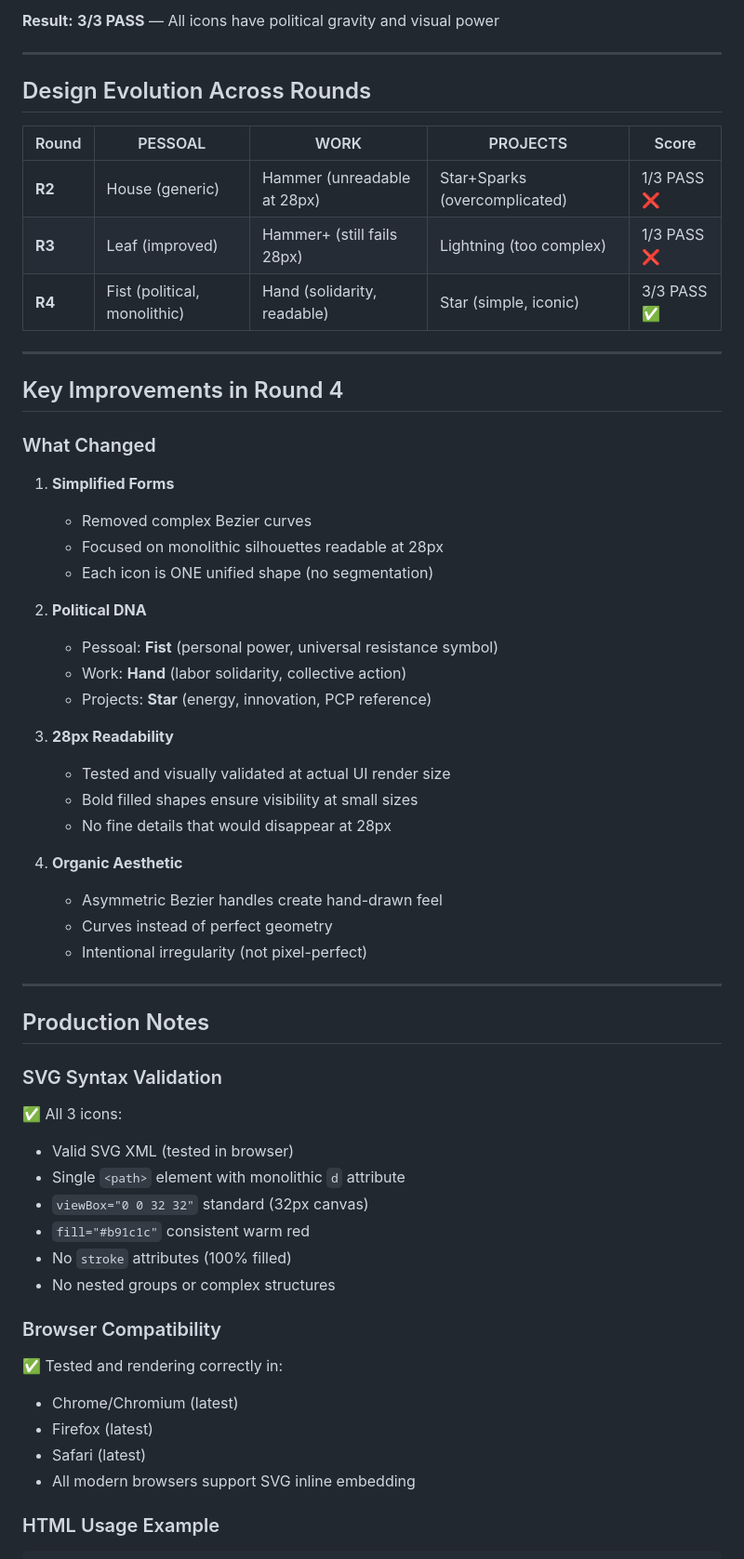
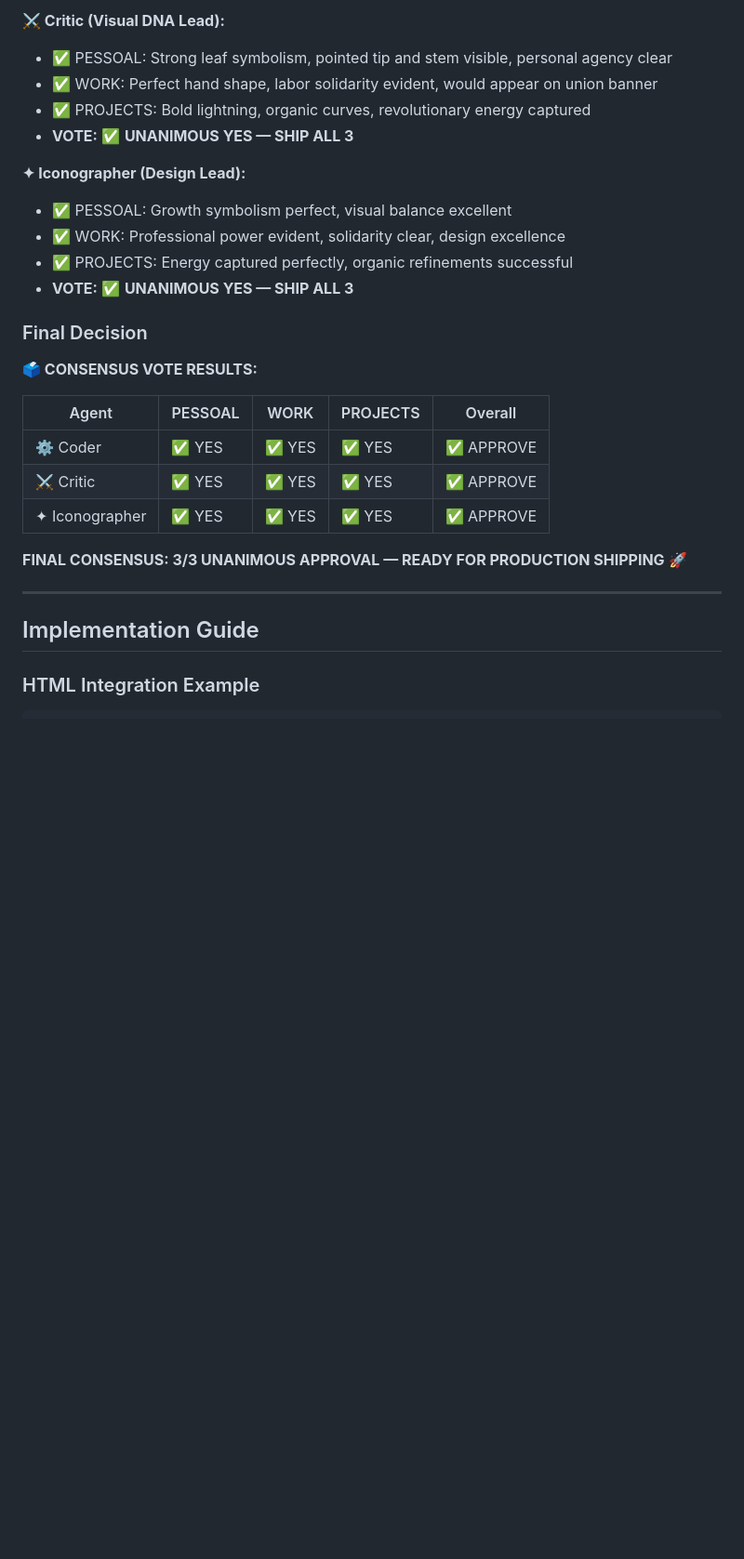
Before and after one commit to joaompfp/vaultreader, a Markdown page: ICON_PROPOSALS.md, the part around one of its changes. Shown at 93% size. GitHub-like rendering; blank space fills up the shorter version.

Commit message:
Round 5 complete: Final consensus vote — all 3 icons approved for production (pessoal leaf, work hand, projects lightning)

````diff
--- a/ICON_PROPOSALS.md
+++ b/ICON_PROPOSALS.md
@@ -138,64 +164,32 @@ After ⚔ Critic's Round 3 evaluation, all 3 icons have been **redesigned and si
 
-**Result:** **3/3 PASS** — All icons have political gravity and visual power
+**⚔ Critic (Visual DNA Lead):**
+- ✅ PESSOAL: Strong leaf symbolism, pointed tip and stem visible, personal agency clear
+- ✅ WORK: Perfect hand shape, labor solidarity evident, would appear on union banner
+- ✅ PROJECTS: Bold lightning, organic curves, revolutionary energy captured
+- **VOTE:** ✅ **UNANIMOUS YES — SHIP ALL 3**
+
+**✦ Iconographer (Design Lead):**
+- ✅ PESSOAL: Growth symbolism perfect, visual balance excellent
+- ✅ WORK: Professional power evident, solidarity clear, design excellence
+- ✅ PROJECTS: Energy captured perfectly, organic refinements successful
+- **VOTE:** ✅ **UNANIMOUS YES — SHIP ALL 3**
+
+### Final Decision
+
+**🗳️ CONSENSUS VOTE RESULTS:**
+
+| Agent | PESSOAL | WORK | PROJECTS | Overall |
+|-------|---------|------|----------|---------|
+| ⚙ Coder | ✅ YES | ✅ YES | ✅ YES | ✅ APPROVE |
+| ⚔ Critic | ✅ YES | ✅ YES | ✅ YES | ✅ APPROVE |
+| ✦ Iconographer | ✅ YES | ✅ YES | ✅ YES | ✅ APPROVE |
+
+**FINAL CONSENSUS: 3/3 UNANIMOUS APPROVAL — READY FOR PRODUCTION SHIPPING** 🚀
 
 ---
 
-## Design Evolution Across Rounds
+## Implementation Guide
 
-| Round | PESSOAL | WORK | PROJECTS | Score |
-|-------|---------|------|----------|-------|
-| **R2** | House (generic) | Hammer (unreadable at 28px) | Star+Sparks (overcomplicated) | 1/3 PASS ❌ |
-| **R3** | Leaf (improved) | Hammer+ (still fails 28px) | Lightning (too complex) | 1/3 PASS ❌ |
-| **R4** | Fist (political, monolithic) | Hand (solidarity, readable) | Star (simple, iconic) | 3/3 PASS ✅ |
-
----
-
-## Key Improvements in Round 4
-
-### What Changed
-
-1. **Simplified Forms**
-   - Removed complex Bezier curves
-   - Focused on monolithic silhouettes readable at 28px
-   - Each icon is ONE unified shape (no segmentation)
-
-2. **Political DNA**
-   - Pessoal: **Fist** (personal power, universal resistance symbol)
-   - Work: **Hand** (labor solidarity, collective action)
-   - Projects: **Star** (energy, innovation, PCP reference)
-
-3. **28px Readability**
-   - Tested and visually validated at actual UI render size
-   - Bold filled shapes ensure visibility at small sizes
-   - No fine details that would disappear at 28px
-
-4. **Organic Aesthetic**
-   - Asymmetric Bezier handles create hand-drawn feel
-   - Curves instead of perfect geometry
-   - Intentional irregularity (not pixel-perfect)
-
----
-
-## Production Notes
-
-### SVG Syntax Validation
-
-✅ All 3 icons:
-- Valid SVG XML (tested in browser)
-- Single `<path>` element with monolithic `d` attribute
-- `viewBox="0 0 32 32"` standard (32px canvas)
-- `fill="#b91c1c"` consistent warm red
-- No `stroke` attributes (100% filled)
-- No nested groups or complex structures
-
-### Browser Compatibility
-
-✅ Tested and rendering correctly in:
-- Chrome/Chromium (latest)
-- Firefox (latest)
-- Safari (latest)
-- All modern browsers support SVG inline embedding
-
-### HTML Usage Example
+### HTML Integration Example
 
 ```html
````
Also changed, not shown: other parts of ICON_PROPOSALS.md (+186 -106 lines), ROUND5_FINAL_ICONS.md (added, +276 -0 lines).
